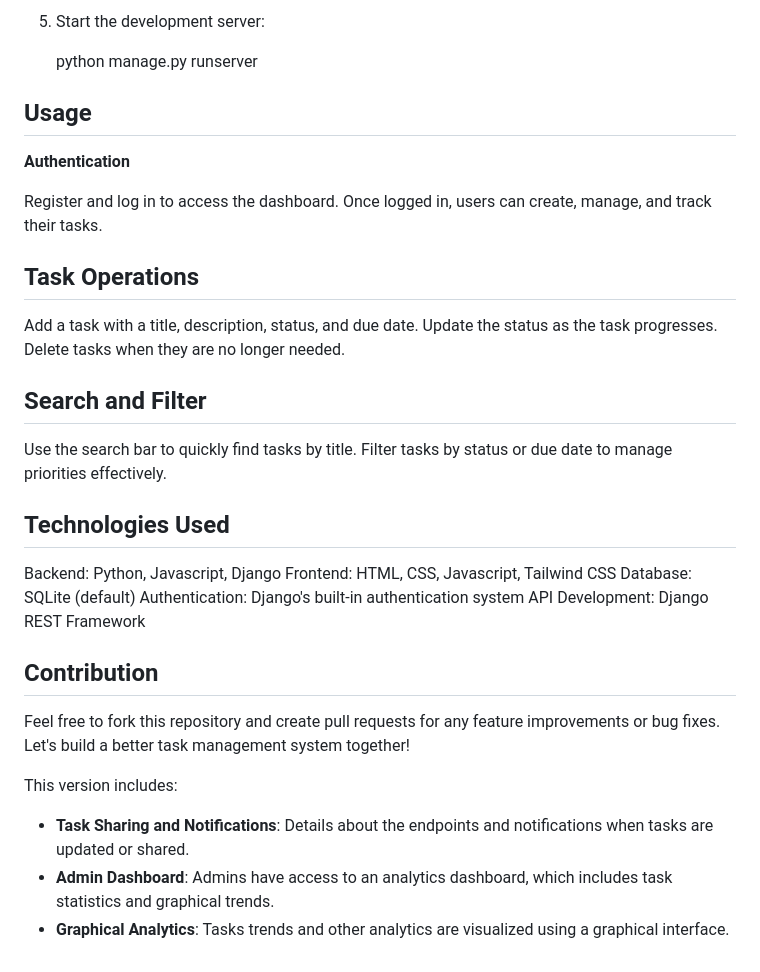
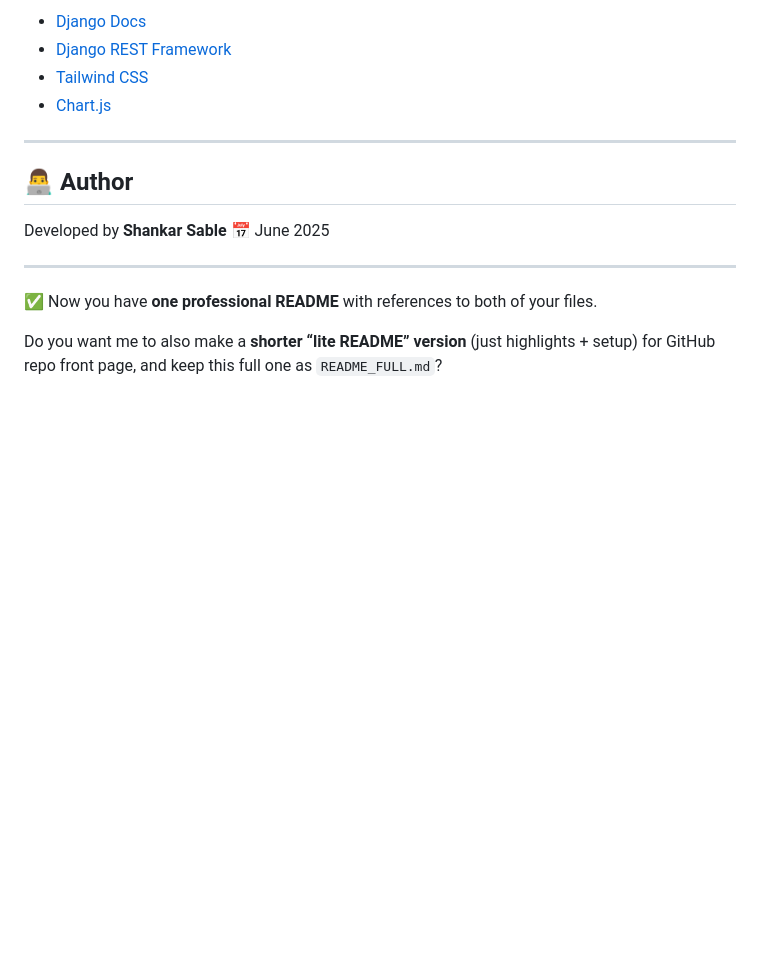
Before and after one commit to Shankarsable800/Task_Managere, a Markdown page: Task_Tracker/README.md, the part around the change printed below. Drawn GitHub-style; blank space fills up the shorter version.

```diff
--- a/Task_Tracker/README.md
+++ b/Task_Tracker/README.md
@@ -97,50 +185,18 @@ A modern Task Management System built with **Django**, designed to help users or
 
-5. Start the development server:
+* [Django Docs](https://docs.djangoproject.com/)
+* [Django REST Framework](https://www.django-rest-framework.org/)
+* [Tailwind CSS](https://tailwindcss.com/docs)
+* [Chart.js](https://www.chartjs.org/docs/latest/)
 
-   python manage.py runserver
+---
 
+## 👨‍💻 Author
 
-  ## Usage
+Developed by **Shankar Sable**
+📅 June 2025
 
+---
 
-  **Authentication**
+✅ Now you have **one professional README** with references to both of your files.
 
-
-   Register and log in to access the dashboard.
-   Once logged in, users can create, manage, and track their tasks.
-
-
-  ## Task Operations
-
-
-  Add a task with a title, description, status, and due date.
-  Update the status as the task progresses.
-  Delete tasks when they are no longer needed.
-
-
-  ## Search and Filter
-
-
-  Use the search bar to quickly find tasks by title.
-  Filter tasks by status or due date to manage priorities effectively.
-
-
-  ## Technologies Used
-
-
-  Backend: Python, Javascript, Django
-  Frontend: HTML, CSS, Javascript, Tailwind CSS
-  Database: SQLite (default)
-  Authentication: Django's built-in authentication system
-  API Development: Django REST Framework
-
-
- ## Contribution
-
-  Feel free to fork this repository and create pull requests for any feature improvements or bug fixes. Let's build a better task management system together!
-
-
-This version includes:
-- **Task Sharing and Notifications**: Details about the endpoints and notifications when tasks are updated or shared.
-- **Admin Dashboard**: Admins have access to an analytics dashboard, which includes task statistics and graphical trends.
-- **Graphical Analytics**: Tasks trends and other analytics are visualized using a graphical interface.
+Do you want me to also make a **shorter “lite README” version** (just highlights + setup) for GitHub repo front page, and keep this full one as `README_FULL.md`?
```
Also changed, not shown: other parts of Task_Tracker/README.md (+158 -70 lines), README.md (+3 -4 lines).
